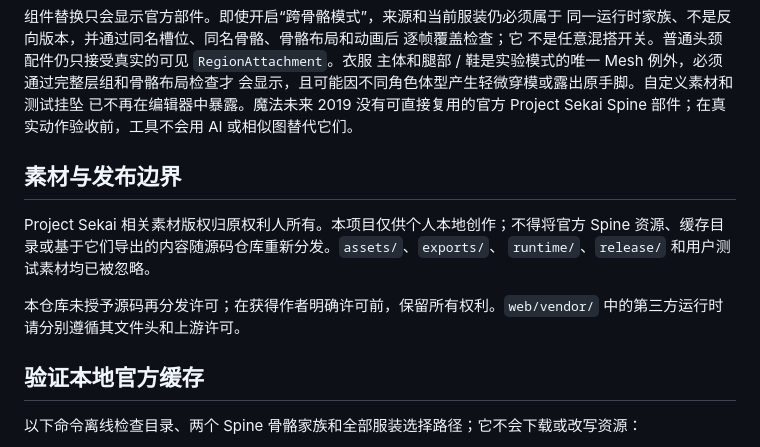
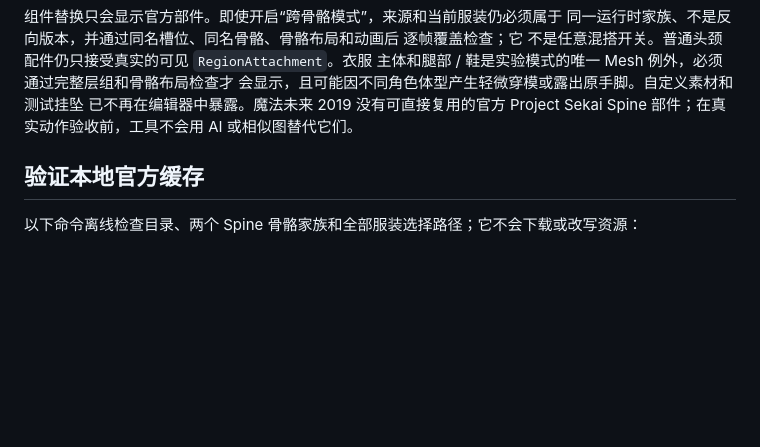
Before and after one commit to MiKanSei39/SekaiChibiStudio, a Markdown page: README.md, the part around the change. Drawn GitHub-style; blank space fills up the shorter version.

Commit message:
更新文案

```diff
--- a/README.md
+++ b/README.md
@@ -70,14 +70,7 @@ python start.py
 已不再在编辑器中暴露。魔法未来 2019 没有可直接复用的官方 Project Sekai Spine
 部件；在真实动作验收前，工具不会用 AI 或相似图替代它们。
 
-## 素材与发布边界
 
-Project Sekai 相关素材版权归原权利人所有。本项目仅供个人本地创作；不得将官方
-Spine 资源、缓存目录或基于它们导出的内容随源码仓库重新分发。`assets/`、`exports/`、
-`runtime/`、`release/` 和用户测试素材均已被忽略。
-
-本仓库未授予源码再分发许可；在获得作者明确许可前，保留所有权利。`web/vendor/`
-中的第三方运行时请分别遵循其文件头和上游许可。
 
 ## 验证本地官方缓存
 
```
